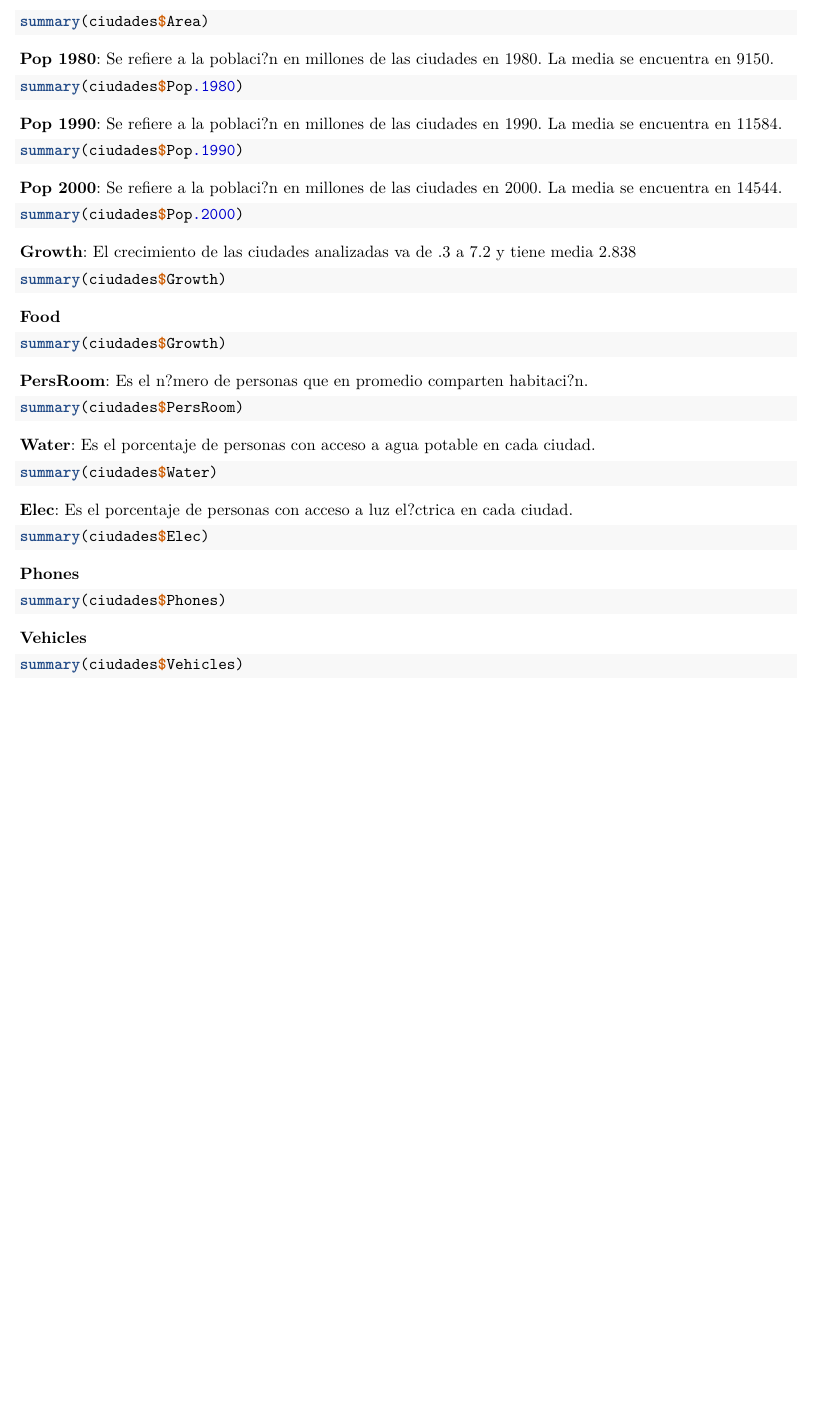
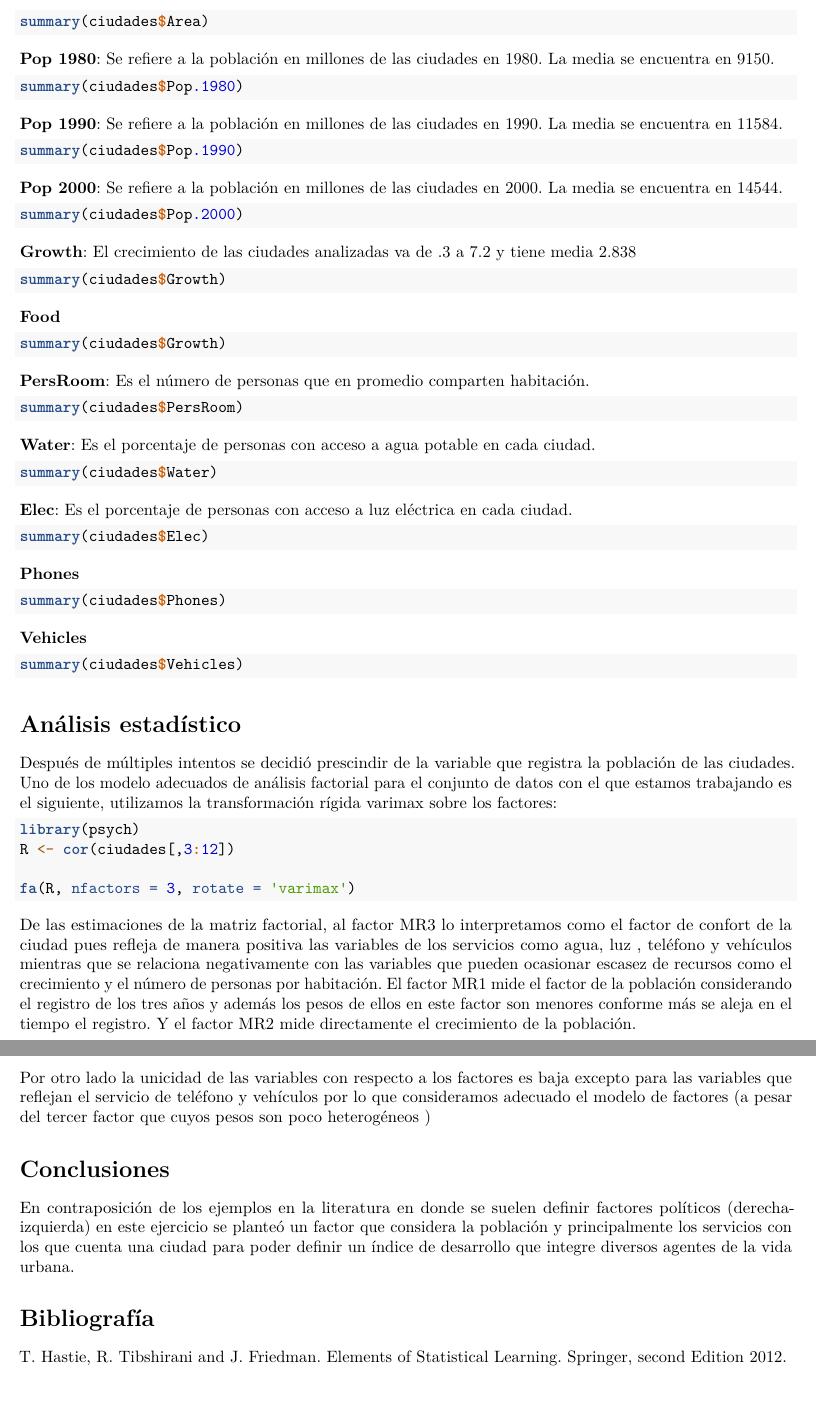
Before and after one commit to KennyYahir/proyectos-diplomado-2016, an R Markdown document (6Modulo/Practica3_2.Rmd): part of page 5 of 5 before the commit and two parts of pages 5 and 6 of 6 after it, the two joined at a grey line, cut so that both start at the same text, the shorter picture padded with empty space. Rendered offline with R 4.5, knitr and Pandoc, then LaTeX, with nearby package versions; the code chunks are not run, so their results and figures are left out.

Commit message:
parte de fou

````diff
--- a/6Modulo/Practica3_2.Rmd
+++ b/6Modulo/Practica3_2.Rmd
@@ -10,10 +10,7 @@ header-includes:
 - \usepackage{listings}
 - \usepackage{geometry}
 - \usepackage{setspace}
-output:
-  pdf_document:
-    latex_engine: xelatex
-
+output: pdf_document
 ---
 
 \begin{titlepage}
@@ -140,15 +138,15 @@ $\textbf{Area}$: Esta variable va de 21.4 a 1680, y tiene media de 409.4
 summary(ciudades$Area)
 ```
 
-$\textbf{Pop 1980}$: Se refiere a la poblaci?n en millones de las ciudades en 1980. La media se encuentra en 9150.
+$\textbf{Pop 1980}$: Se refiere a la población en millones de las ciudades en 1980. La media se encuentra en 9150.
 ```{r}
 summary(ciudades$Pop.1980)
 ```
-$\textbf{Pop 1990}$: Se refiere a la poblaci?n en millones de las ciudades en 1990. La media se encuentra en 11584.
+$\textbf{Pop 1990}$: Se refiere a la población en millones de las ciudades en 1990. La media se encuentra en 11584.
 ```{r}
 summary(ciudades$Pop.1990)
 ```
-$\textbf{Pop 2000}$: Se refiere a la poblaci?n en millones de las ciudades en 2000. La media se encuentra en 14544.
+$\textbf{Pop 2000}$: Se refiere a la población en millones de las ciudades en 2000. La media se encuentra en 14544.
 ```{r}
 summary(ciudades$Pop.2000)
 ```
@@ -160,7 +158,7 @@ $\textbf{Food}$
 ```{r}
 summary(ciudades$Growth)
 ```
-$\textbf{PersRoom}$: Es el n?mero de personas que en promedio comparten habitaci?n.
+$\textbf{PersRoom}$: Es el número de personas que en promedio comparten habitación.
 ```{r}
 summary(ciudades$PersRoom)
 ```
@@ -168,7 +166,7 @@ $\textbf{Water}$: Es el porcentaje de personas con acceso a agua potable en cada
 ```{r}
 summary(ciudades$Water)
 ```
-$\textbf{Elec}$: Es el porcentaje de personas con acceso a luz el?ctrica en cada ciudad.
+$\textbf{Elec}$: Es el porcentaje de personas con acceso a luz eléctrica en cada ciudad.
 ```{r}
 summary(ciudades$Elec)
 ```
@@ -180,3 +178,40 @@ $\textbf{Vehicles}$
 ```{r}
 summary(ciudades$Vehicles)
 ```
+
+
+
+# Análisis estadístico
+
+Después de múltiples intentos se decidió prescindir de la variable que registra la población de las ciudades. Uno de los modelo adecuados de análisis factorial para el conjunto de datos con el que estamos trabajando es el siguiente, utilizamos la transformación rígida varimax sobre los factores:
+
+
+```{r}
+library(psych)
+R <- cor(ciudades[,3:12])
+
+fa(R, nfactors = 3, rotate = 'varimax')
+```
+
+
+De las estimaciones de la matriz factorial, al factor MR3 lo interpretamos como el factor de confort de la ciudad pues refleja de manera positiva  las variables de los servicios como agua, luz , teléfono y vehículos  mientras que se relaciona negativamente con las variables que pueden ocasionar escasez de recursos como el crecimiento y el número de personas por habitación. El factor MR1 mide el factor de la población considerando el registro de los tres años y además los pesos de ellos en este factor son menores conforme más se aleja en el tiempo el registro. Y el factor MR2 mide directamente el crecimiento de la población.
+
+Por otro lado la unicidad de las variables con respecto a los factores es baja excepto para las variables que reflejan el servicio de teléfono y vehículos por lo que consideramos adecuado el modelo de factores (a pesar del tercer factor que cuyos pesos son poco heterogéneos )
+
+
+
+# Conclusiones
+
+
+En contraposición de los ejemplos en la literatura en donde se suelen definir factores políticos (derecha-izquierda) en este ejercicio se planteó un factor que considera la población y principalmente los servicios con los que cuenta una ciudad para poder definir un índice de desarrollo que integre diversos agentes de la vida urbana.
+
+
+
+
+
+
+
+# Bibliografía
+
+
+T. Hastie, R. Tibshirani and J. Friedman. Elements of Statistical Learning. Springer, second Edition 2012.
````
Also changed, not shown: 6Modulo/Practica3_2.Rmd (3 more changed lines).
